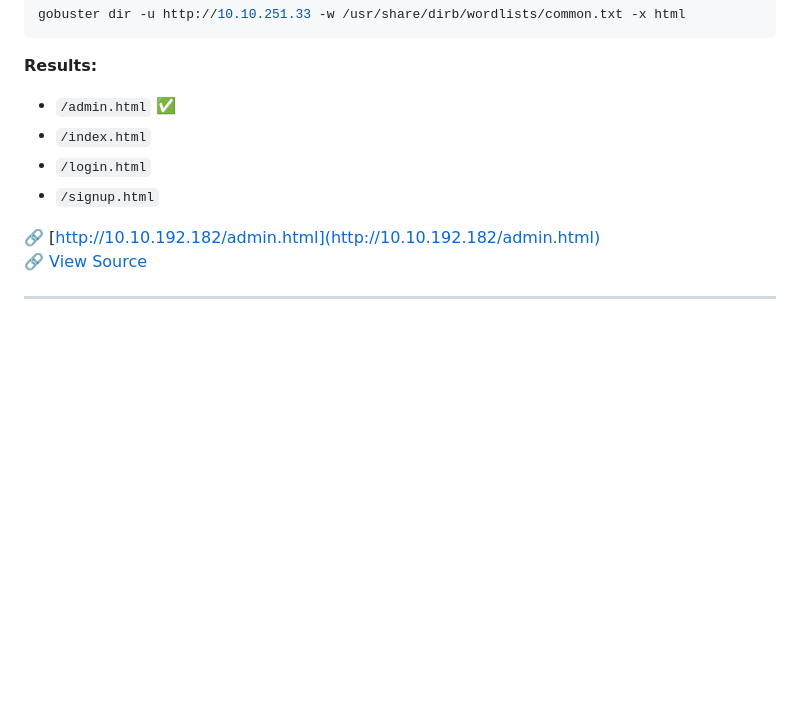
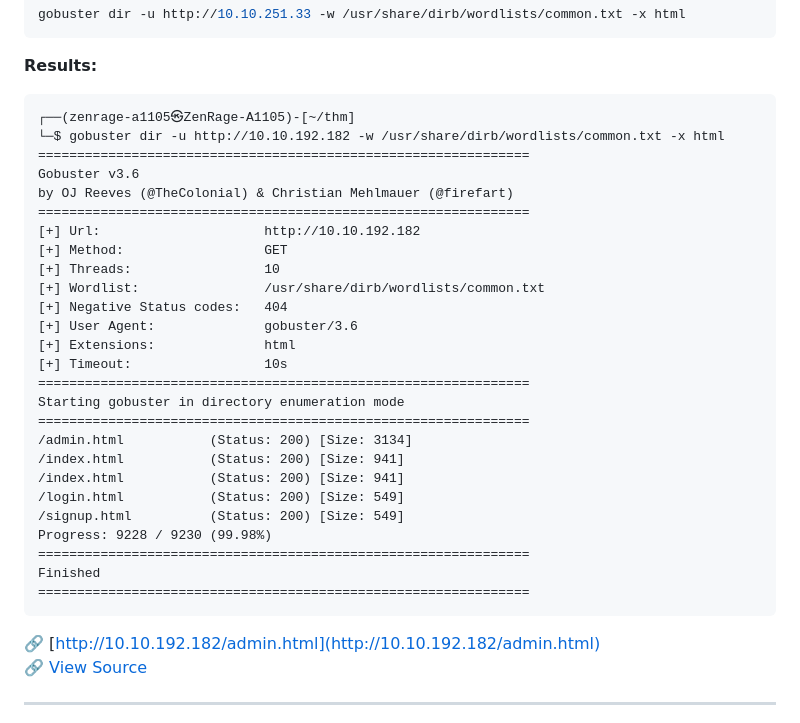
Before and after one commit to PardhuSreeRushiVarma20060119/CybersecurityAndDevelopment, a Markdown page: LifeAroundWriteUps/pythonplayground.md, the part around the change. Drawn GitHub-style; folded sections open; blank space fills up the shorter version.

````diff
--- a/LifeAroundWriteUps/pythonplayground.md
+++ b/LifeAroundWriteUps/pythonplayground.md
@@ -78,11 +78,34 @@ gobuster dir -u http://10.10.251.33 -w /usr/share/dirb/wordlists/common.txt -x h
 ```
 
 **Results:**
-
-- `/admin.html` ✅
-- `/index.html`
-- `/login.html`
-- `/signup.html`
+```
+┌──(zenrage-a1105㉿ZenRage-A1105)-[~/thm]
+└─$ gobuster dir -u http://10.10.192.182 -w /usr/share/dirb/wordlists/common.txt -x html
+===============================================================
+Gobuster v3.6
+by OJ Reeves (@TheColonial) & Christian Mehlmauer (@firefart)
+===============================================================
+[+] Url:                     http://10.10.192.182
+[+] Method:                  GET
+[+] Threads:                 10
+[+] Wordlist:                /usr/share/dirb/wordlists/common.txt
+[+] Negative Status codes:   404
+[+] User Agent:              gobuster/3.6
+[+] Extensions:              html
+[+] Timeout:                 10s
+===============================================================
+Starting gobuster in directory enumeration mode
+===============================================================
+/admin.html           (Status: 200) [Size: 3134]
+/index.html           (Status: 200) [Size: 941]
+/index.html           (Status: 200) [Size: 941]
+/login.html           (Status: 200) [Size: 549]
+/signup.html          (Status: 200) [Size: 549]
+Progress: 9228 / 9230 (99.98%)
+===============================================================
+Finished
+===============================================================
+ ```
 
 🔗 [http://10.10.192.182/admin.html](http://10.10.192.182/admin.html)
 🔗 [View Source](view-source:http://10.10.192.182/admin.html)
````
